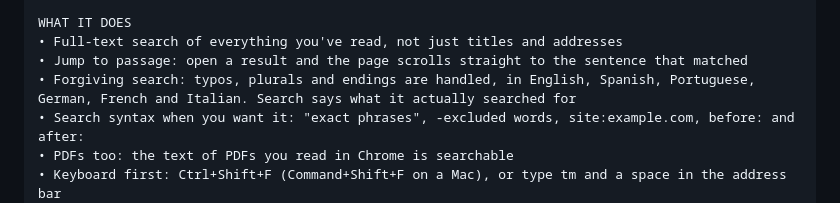
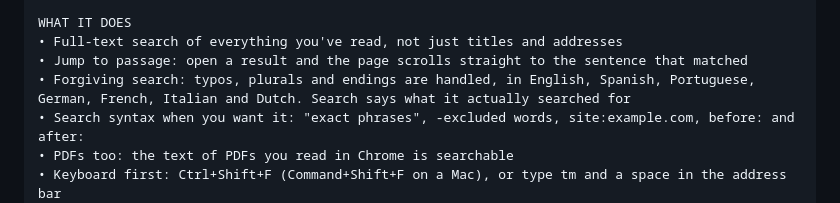
Before and after one commit to kernelandshell-byte/snow-mountain, a Markdown page: store/LISTING.md, the part around the change. Rendered like a GitHub page.

Commit message:
Store text: mention Dutch

```diff
--- a/store/LISTING.md
+++ b/store/LISTING.md
@@ -29,7 +29,7 @@ It stays on your computer. There is no account, no server, no sync and no analyt
 WHAT IT DOES
 • Full-text search of everything you've read, not just titles and addresses
 • Jump to passage: open a result and the page scrolls straight to the sentence that matched
-• Forgiving search: typos, plurals and endings are handled, in English, Spanish, Portuguese, German, French and Italian. Search says what it actually searched for
+• Forgiving search: typos, plurals and endings are handled, in English, Spanish, Portuguese, German, French, Italian and Dutch. Search says what it actually searched for
 • Search syntax when you want it: "exact phrases", -excluded words, site:example.com, before: and after:
 • PDFs too: the text of PDFs you read in Chrome is searchable
 • Keyboard first: Ctrl+Shift+F (Command+Shift+F on a Mac), or type tm and a space in the address bar
```
